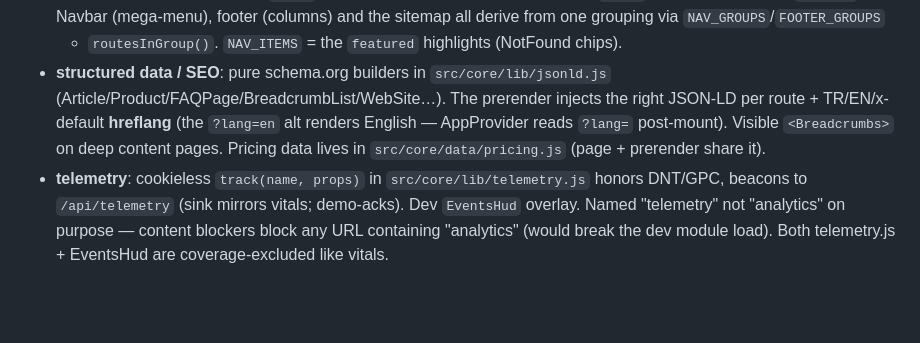
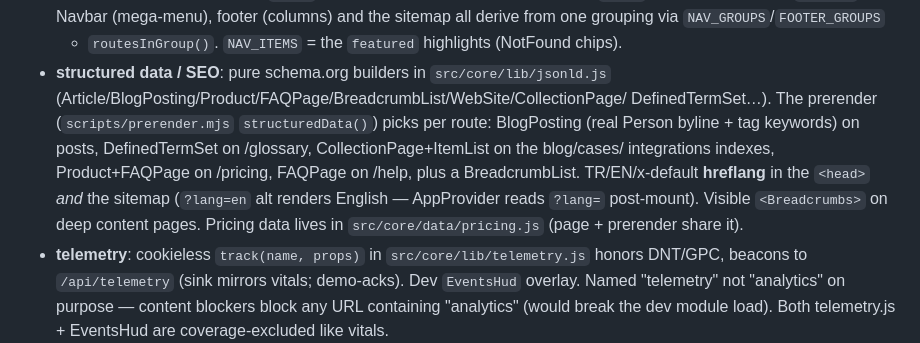
Before and after one commit to salihoglueyup/EcozyonTech, a Markdown page: CLAUDE.md, the part around the change. Drawn GitHub-style; blank space fills up the shorter version.

Commit message:
docs(claude): note richer JSON-LD + sitemap hreflang
Co-Authored-By: Claude Opus 4.8 <noreply@anthropic.com>

```diff
--- a/CLAUDE.md
+++ b/CLAUDE.md
@@ -84,10 +84,15 @@ Routes: `/` `/services` `/impact` `/about` `/contact` + `*` → real NotFound pa
   and the sitemap all derive from one grouping via `NAV_GROUPS`/`FOOTER_GROUPS`
   + `routesInGroup()`. `NAV_ITEMS` = the `featured` highlights (NotFound chips).
 - **structured data / SEO**: pure schema.org builders in `src/core/lib/jsonld.js`
-  (Article/Product/FAQPage/BreadcrumbList/WebSite…). The prerender injects the
-  right JSON-LD per route + TR/EN/x-default **hreflang** (the `?lang=en` alt
-  renders English — AppProvider reads `?lang=` post-mount). Visible
-  `<Breadcrumbs>` on deep content pages. Pricing data lives in
+  (Article/BlogPosting/Product/FAQPage/BreadcrumbList/WebSite/CollectionPage/
+  DefinedTermSet…). The prerender (`scripts/prerender.mjs` `structuredData()`)
+  picks per route: BlogPosting (real Person byline + tag keywords) on posts,
+  DefinedTermSet on /glossary, CollectionPage+ItemList on the blog/cases/
+  integrations indexes, Product+FAQPage on /pricing, FAQPage on /help, plus a
+  BreadcrumbList. TR/EN/x-default **hreflang** in the `<head>` *and* the
+  sitemap (`?lang=en` alt renders English — AppProvider reads `?lang=`
+  post-mount). Visible `<Breadcrumbs>` on deep content pages. Pricing data
+  lives in
   `src/core/data/pricing.js` (page + prerender share it).
 - **telemetry**: cookieless `track(name, props)` in `src/core/lib/telemetry.js`
   honors DNT/GPC, beacons to `/api/telemetry` (sink mirrors vitals; demo-acks).
```
